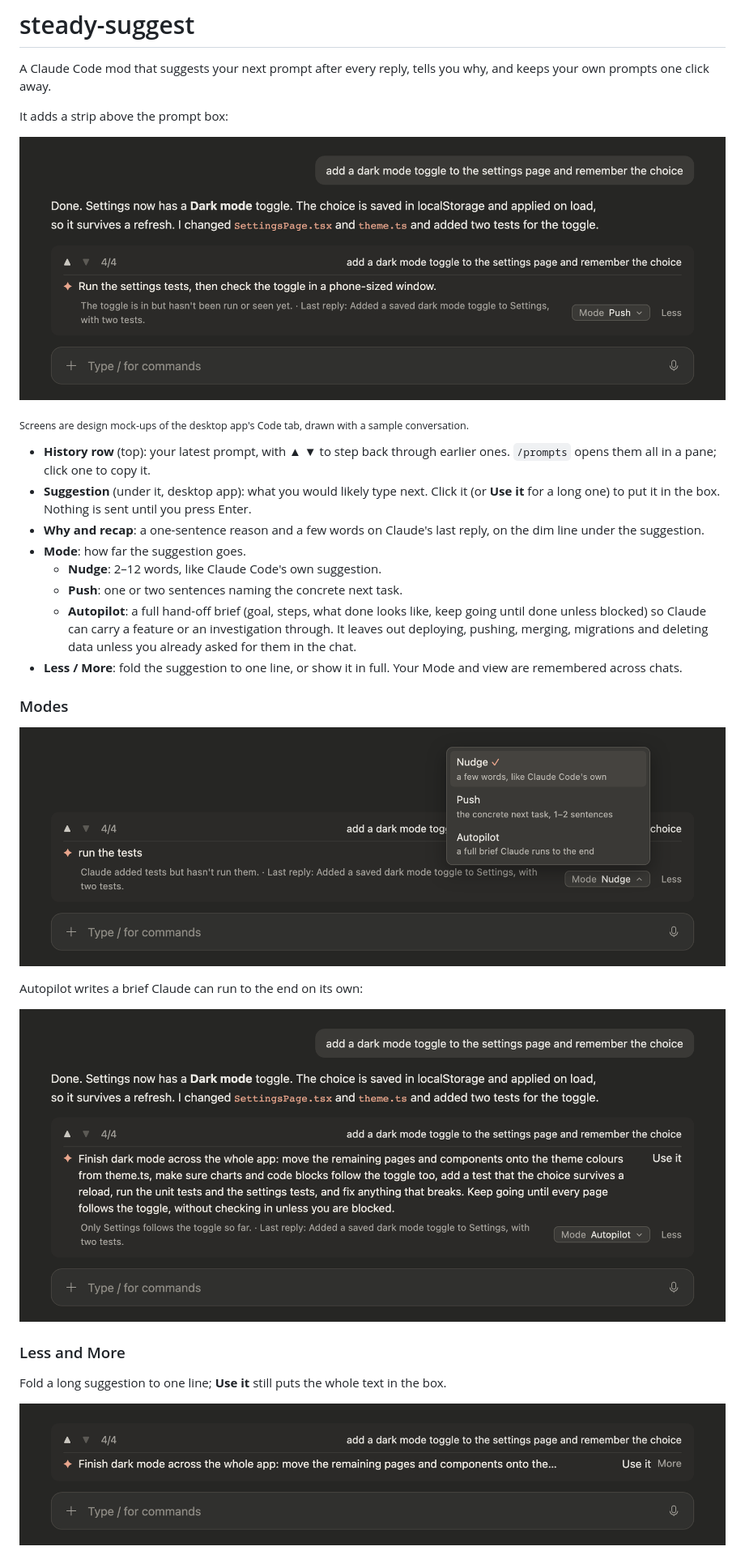
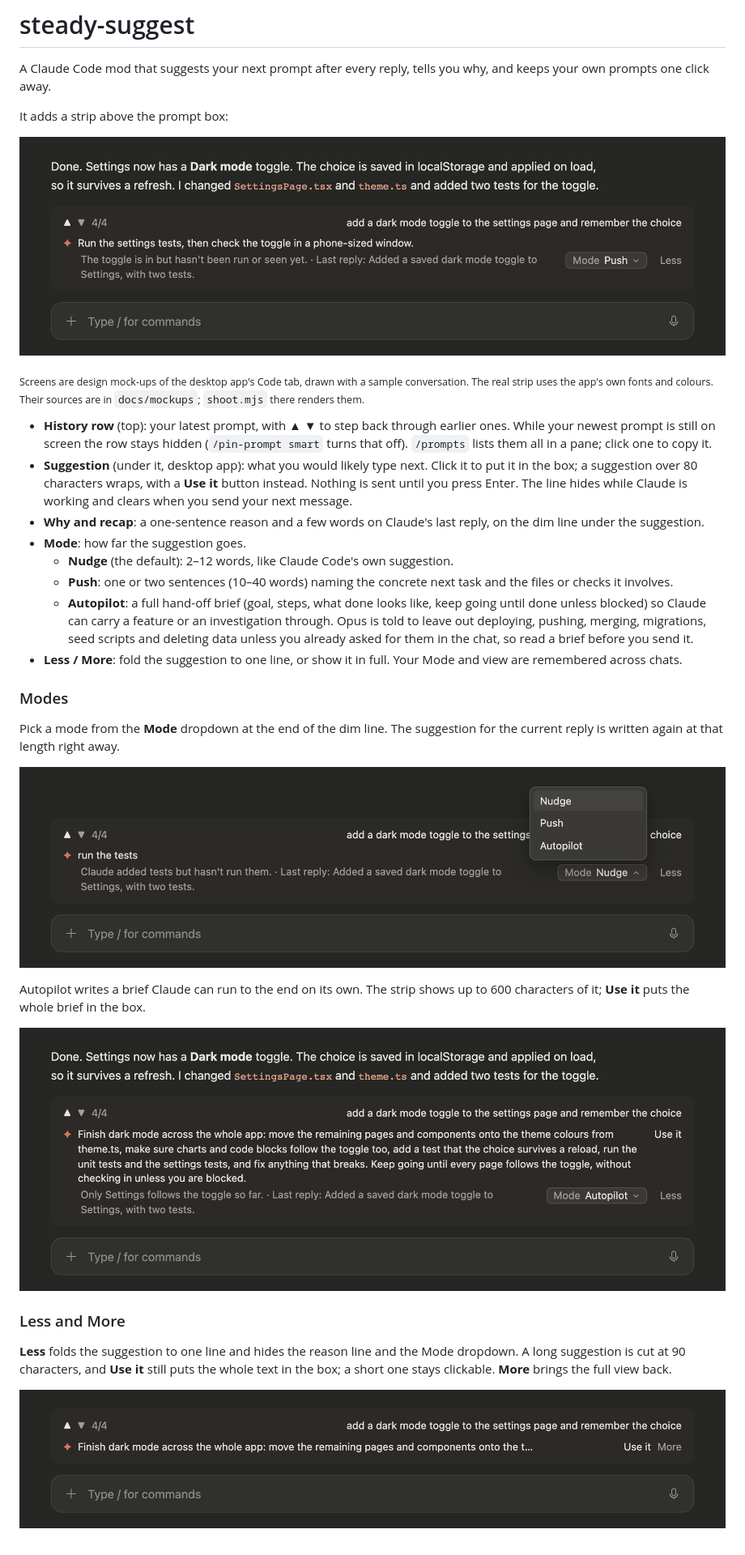
Before and after one commit to RolandOne/steady-suggest, a Markdown page: README.md, the part around one of its changes. Shown at 81% size. Rendered like a GitHub page; pictures changed too: docs/after-a-reply.png, docs/autopilot.png, docs/folded.png.

```diff
--- a/README.md
+++ b/README.md
@@ -6,28 +6,30 @@ It adds a strip above the prompt box:
 
 ![After a reply: the history row, the suggestion, its reason and a recap of the reply, and the Mode dropdown](docs/after-a-reply.png)
 
-<sub>Screens are design mock-ups of the desktop app's Code tab, drawn with a sample conversation.</sub>
+<sub>Screens are design mock-ups of the desktop app's Code tab, drawn with a sample conversation. The real strip uses the app's own fonts and colours. Their sources are in <code>docs/mockups</code>; <code>shoot.mjs</code> there renders them.</sub>
 
-- **History row** (top): your latest prompt, with ▲ ▼ to step back through earlier ones. `/prompts` opens them all in a pane; click one to copy it.
-- **Suggestion** (under it, desktop app): what you would likely type next. Click it (or **Use it** for a long one) to put it in the box. Nothing is sent until you press Enter.
+- **History row** (top): your latest prompt, with ▲ ▼ to step back through earlier ones. While your newest prompt is still on screen the row stays hidden (`/pin-prompt smart` turns that off). `/prompts` lists them all in a pane; click one to copy it.
+- **Suggestion** (under it, desktop app): what you would likely type next. Click it to put it in the box; a suggestion over 80 characters wraps, with a **Use it** button instead. Nothing is sent until you press Enter. The line hides while Claude is working and clears when you send your next message.
 - **Why and recap**: a one-sentence reason and a few words on Claude's last reply, on the dim line under the suggestion.
 - **Mode**: how far the suggestion goes.
-  - **Nudge**: 2–12 words, like Claude Code's own suggestion.
-  - **Push**: one or two sentences naming the concrete next task.
-  - **Autopilot**: a full hand-off brief (goal, steps, what done looks like, keep going until done unless blocked) so Claude can carry a feature or an investigation through. It leaves out deploying, pushing, merging, migrations and deleting data unless you already asked for them in the chat.
+  - **Nudge** (the default): 2–12 words, like Claude Code's own suggestion.
+  - **Push**: one or two sentences (10–40 words) naming the concrete next task and the files or checks it involves.
+  - **Autopilot**: a full hand-off brief (goal, steps, what done looks like, keep going until done unless blocked) so Claude can carry a feature or an investigation through. Opus is told to leave out deploying, pushing, merging, migrations, seed scripts and deleting data unless you already asked for them in the chat, so read a brief before you send it.
 - **Less / More**: fold the suggestion to one line, or show it in full. Your Mode and view are remembered across chats.
 
 ### Modes
 
+Pick a mode from the **Mode** dropdown at the end of the dim line. The suggestion for the current reply is written again at that length right away.
+
 ![The Mode dropdown open: Nudge, Push and Autopilot](docs/modes.png)
 
-Autopilot writes a brief Claude can run to the end on its own:
+Autopilot writes a brief Claude can run to the end on its own. The strip shows up to 600 characters of it; **Use it** puts the whole brief in the box.
 
 ![An Autopilot suggestion: a full paragraph with a Use it button](docs/autopilot.png)
 
 ### Less and More
 
-Fold a long suggestion to one line; **Use it** still puts the whole text in the box.
+**Less** folds the suggestion to one line and hides the reason line and the Mode dropdown. A long suggestion is cut at 90 characters, and **Use it** still puts the whole text in the box; a short one stays clickable. **More** brings the full view back.
 
 ![The suggestion folded to one line, with Use it and More](docs/folded.png)
 
```
Also changed, not shown: other parts of README.md (+6 -4 lines), docs/thinking.png, 7 other files.
